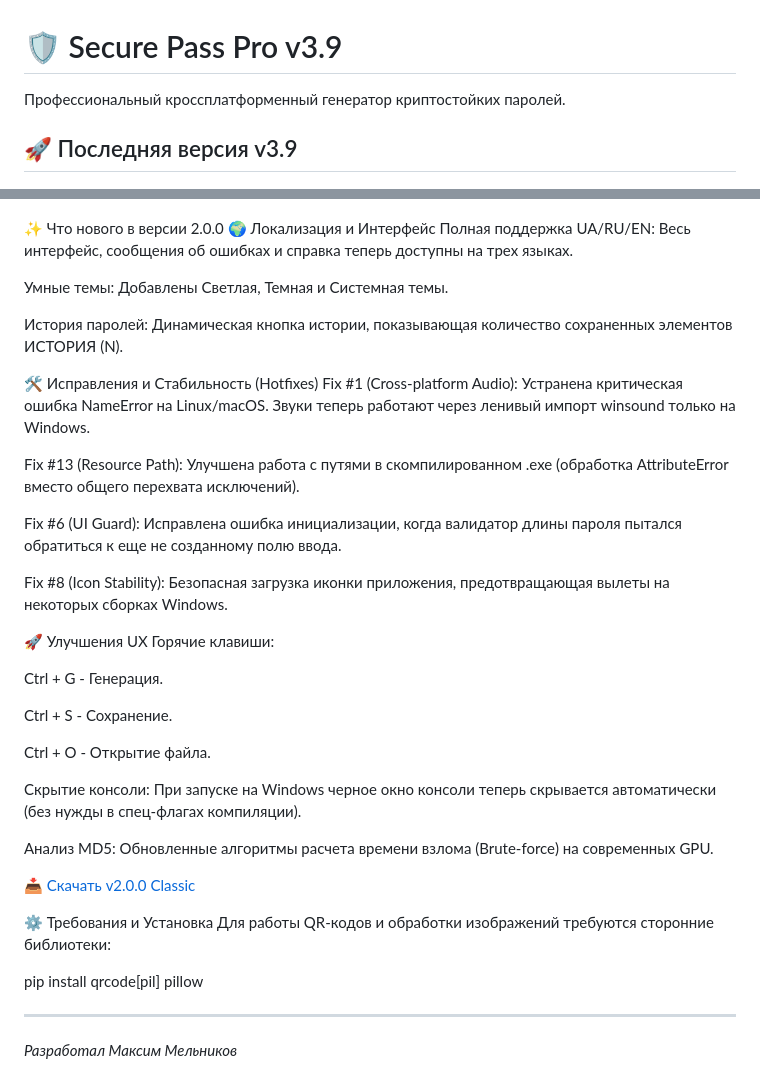
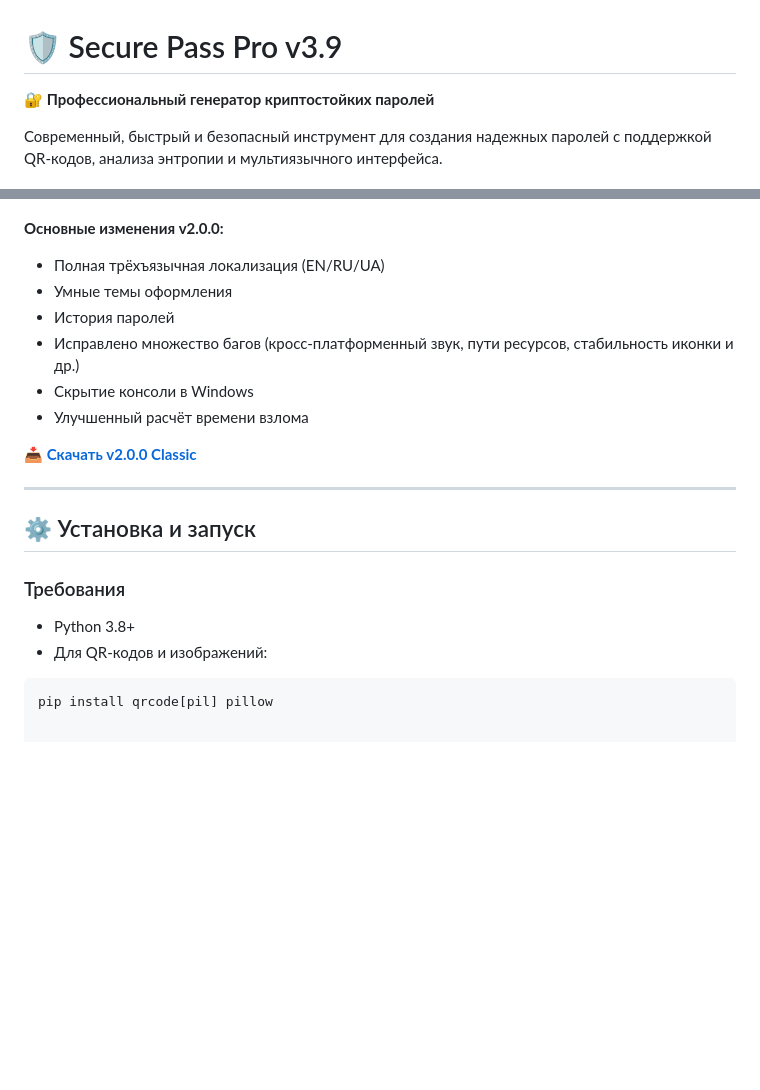
Before and after one commit to Maximka1993271/Password-Generator-Python, a Markdown page: README.md, 2 parts joined by grey strips. GitHub-like rendering; blank space fills up the shorter version.

````diff
--- a/README.md
+++ b/README.md
@@ -1,6 +1,7 @@
 # 🛡️ Secure Pass Pro v3.9
 
-Профессиональный кроссплатформенный генератор криптостойких паролей.
+**🔐 Профессиональный генератор криптостойких паролей**
 
-## 🚀 Последняя версия v3.9
+Современный, быстрый и безопасный инструмент для создания надежных паролей с поддержкой QR-кодов, анализа энтропии и мультиязычного интерфейса.
+
 ![v3.9 Preview](https://github.com/Maximka1993271/Password-Generator-Python/raw/main/Secure_Pass_MainWindow39.png)
@@ -31,41 +42,22 @@ Secure Pass Pro - это мощный и легкий генератор без
 ![v2.0.0 Preview](https://github.com/Maximka1993271/Password-Generator-Python/raw/main/Secure_Pass_MainWindow.png)
 
-✨ Что нового в версии 2.0.0
-🌍 Локализация и Интерфейс
-Полная поддержка UA/RU/EN: Весь интерфейс, сообщения об ошибках и справка теперь доступны на трех языках.
+**Основные изменения v2.0.0:**
+- Полная трёхъязычная локализация (EN/RU/UA)
+- Умные темы оформления
+- История паролей
+- Исправлено множество багов (кросс-платформенный звук, пути ресурсов, стабильность иконки и др.)
+- Скрытие консоли в Windows
+- Улучшенный расчёт времени взлома
 
-Умные темы: Добавлены Светлая, Темная и Системная темы.
-
-История паролей: Динамическая кнопка истории, показывающая количество сохраненных элементов ИСТОРИЯ (N).
-
-🛠 Исправления и Стабильность (Hotfixes)
-Fix #1 (Cross-platform Audio): Устранена критическая ошибка NameError на Linux/macOS. Звуки теперь работают через ленивый импорт winsound только на Windows.
-
-Fix #13 (Resource Path): Улучшена работа с путями в скомпилированном .exe (обработка AttributeError вместо общего перехвата исключений).
-
-Fix #6 (UI Guard): Исправлена ошибка инициализации, когда валидатор длины пароля пытался обратиться к еще не созданному полю ввода.
-
-Fix #8 (Icon Stability): Безопасная загрузка иконки приложения, предотвращающая вылеты на некоторых сборках Windows.
-
-🚀 Улучшения UX
-Горячие клавиши:
-
-Ctrl + G - Генерация.
-
-Ctrl + S - Сохранение.
-
-Ctrl + O - Открытие файла.
-
-Скрытие консоли: При запуске на Windows черное окно консоли теперь скрывается автоматически (без нужды в спец-флагах компиляции).
-
-Анализ MD5: Обновленные алгоритмы расчета времени взлома (Brute-force) на современных GPU.
-
-[📥 Скачать v2.0.0 Classic](https://github.com/Maximka1993271/Password-Generator-Python/releases/download/SecurePassProv2.0.0/SecurePassPro.exe)
-
-⚙️ Требования и Установка
-Для работы QR-кодов и обработки изображений требуются сторонние библиотеки:
-
-pip install qrcode[pil] pillow
+**[📥 Скачать v2.0.0 Classic](https://github.com/Maximka1993271/Password-Generator-Python/releases/download/SecurePassProv2.0.0/SecurePassPro.exe)**
 
 ---
-*Разработал Максим Мельников*
+
+## ⚙️ Установка и запуск
+
+### Требования
+- Python 3.8+
+- Для QR-кодов и изображений:
+
+```bash
+pip install qrcode[pil] pillow
````
Also changed, not shown: other parts of README.md (+30 -20 lines).
